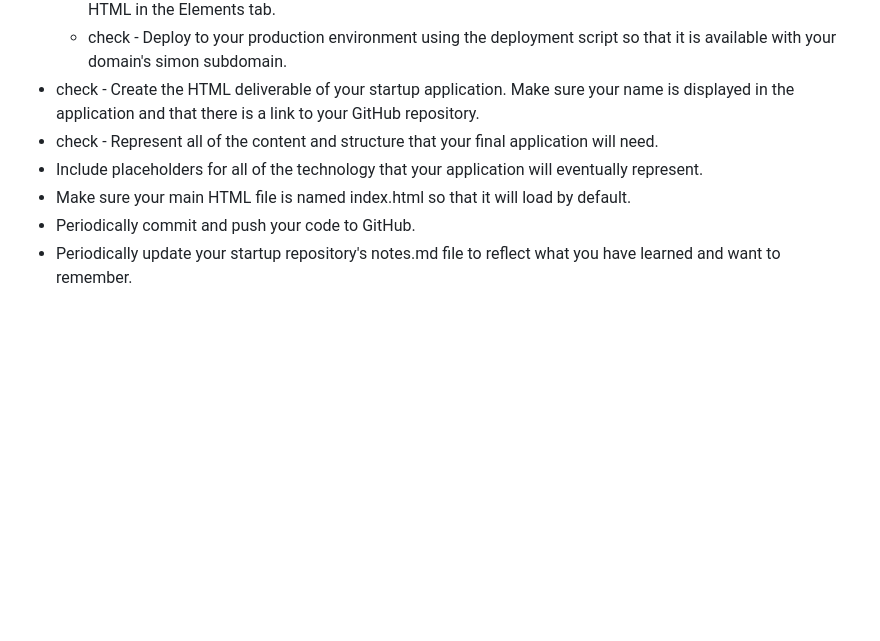
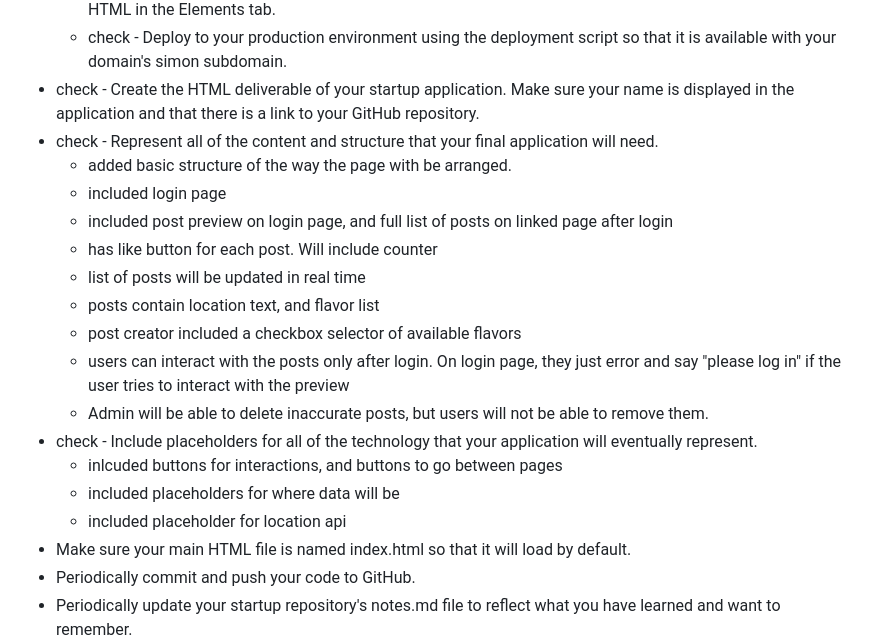
Before and after one commit to NyiajNpis/startup, a Markdown page: README.md, the part around the change. Rendered like a GitHub page; blank space fills up the shorter version.

Commit message:
updated some of the notes in the README

```diff
--- a/README.md
+++ b/README.md
@@ -62,7 +62,19 @@ text and icons, and their arrangement. Before and after the login would technica
   - check - Deploy to your production environment using the deployment script so that it is available with your domain's simon subdomain.
 - check - Create the HTML deliverable of your startup application. Make sure your name is displayed in the application and that there is a link to your GitHub repository.
 - check - Represent all of the content and structure that your final application will need.
-- Include placeholders for all of the technology that your application will eventually represent.
+  - added basic structure of the way the page with be arranged.
+  - included login page
+  - included post preview on login page, and full list of posts on linked page after login
+  - has like button for each post. Will include counter
+  - list of posts will be updated in real time
+  - posts contain location text, and flavor list
+  - post creator included a checkbox selector of available flavors
+  - users can interact with the posts only after login. On login page, they just error and say "please log in" if the user tries to interact with the preview
+  - Admin will be able to delete inaccurate posts, but users will not be able to remove them.
+- check - Include placeholders for all of the technology that your application will eventually represent.
+  - inlcuded buttons for interactions, and buttons to go between pages
+  - included placeholders for where data will be
+  - included placeholder for location api
 - Make sure your main HTML file is named index.html so that it will load by default.
 - Periodically commit and push your code to GitHub.
 - Periodically update your startup repository's notes.md file to reflect what you have learned and want to remember.
```
